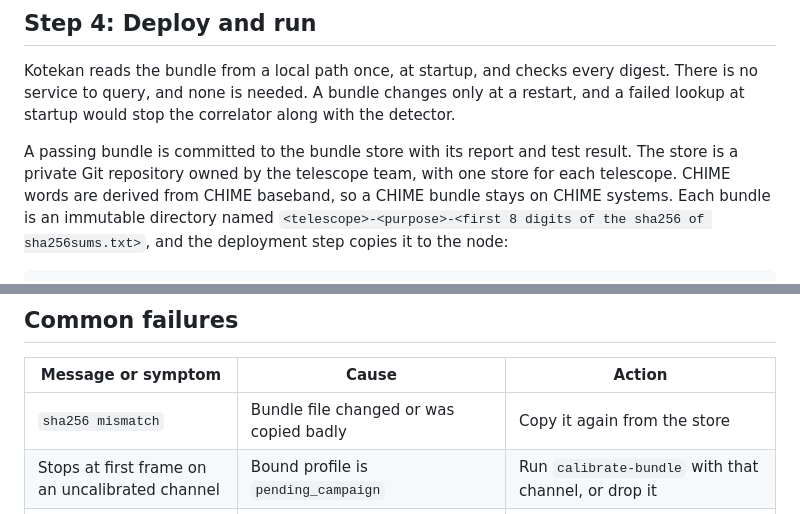
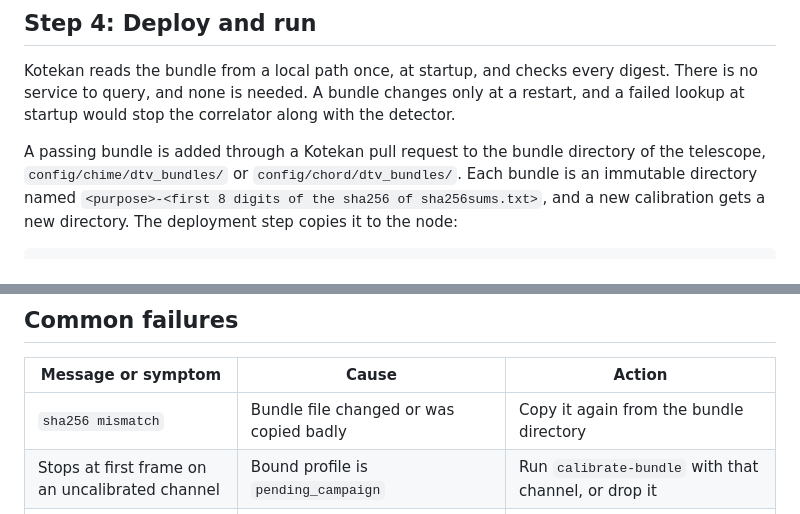
Before and after one commit to WVURAIL/pilotproxy, a Markdown page: docs/RUNNING_THE_DETECTOR.md, 2 parts joined by grey strips. Drawn GitHub-style.

Commit message:
Point the run guide at the Kotekan bundle directories (#17)

````diff
--- a/docs/RUNNING_THE_DETECTOR.md
+++ b/docs/RUNNING_THE_DETECTOR.md
@@ -108,6 +108,6 @@ Kotekan's `tests/ci-scripts/pilotproxy/run_pilotproxy_tests.sh` tests the code,
 
 Kotekan reads the bundle from a local path once, at startup, and checks every digest. There is no service to query, and none is needed. A bundle changes only at a restart, and a failed lookup at startup would stop the correlator along with the detector.
 
-A passing bundle is committed to the bundle store with its report and test result. The store is a private Git repository owned by the telescope team, with one store for each telescope. CHIME words are derived from CHIME baseband, so a CHIME bundle stays on CHIME systems. Each bundle is an immutable directory named `<telescope>-<purpose>-<first 8 digits of the sha256 of sha256sums.txt>`, and the deployment step copies it to the node:
+A passing bundle is added through a Kotekan pull request to the bundle directory of the telescope, `config/chime/dtv_bundles/` or `config/chord/dtv_bundles/`. Each bundle is an immutable directory named `<purpose>-<first 8 digits of the sha256 of sha256sums.txt>`, and a new calibration gets a new directory. The deployment step copies it to the node:
 
 ```bash
@@ -167,7 +167,7 @@ To remove the detector, Kotekan is restarted without `dtv_enabled`, and the rend
 
 | Message or symptom | Cause | Action |
 |---|---|---|
-| `sha256 mismatch` | Bundle file changed or was copied badly | Copy it again from the store |
+| `sha256 mismatch` | Bundle file changed or was copied badly | Copy it again from the bundle directory |
 | Stops at first frame on an uncalibrated channel | Bound profile is `pending_campaign` | Run `calibrate-bundle` with that channel, or drop it |
 | `missing bundle receiver namespace` | Bundle was made for the other telescope | Use the matching receiver profile |
 | `detector DISABLED` | No bundle pilot on this node | Check the frequency map |
````
Also changed, not shown: other parts of docs/RUNNING_THE_DETECTOR.md (+1 -1 lines).
